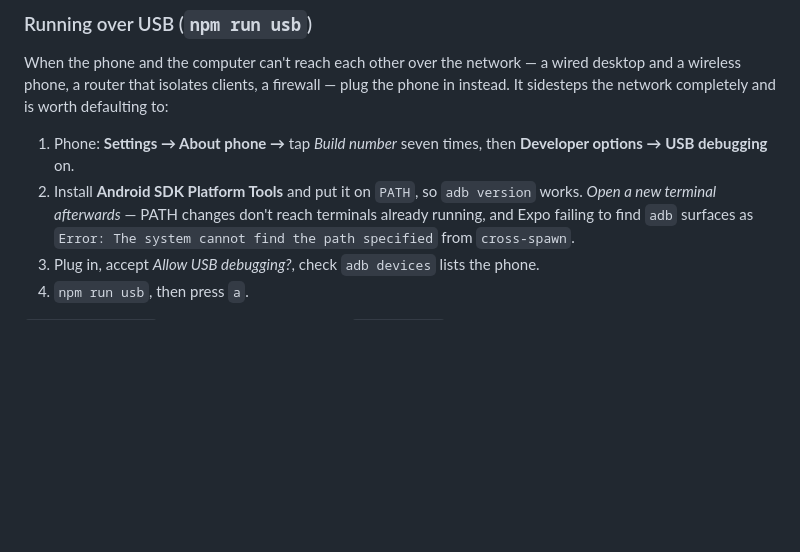
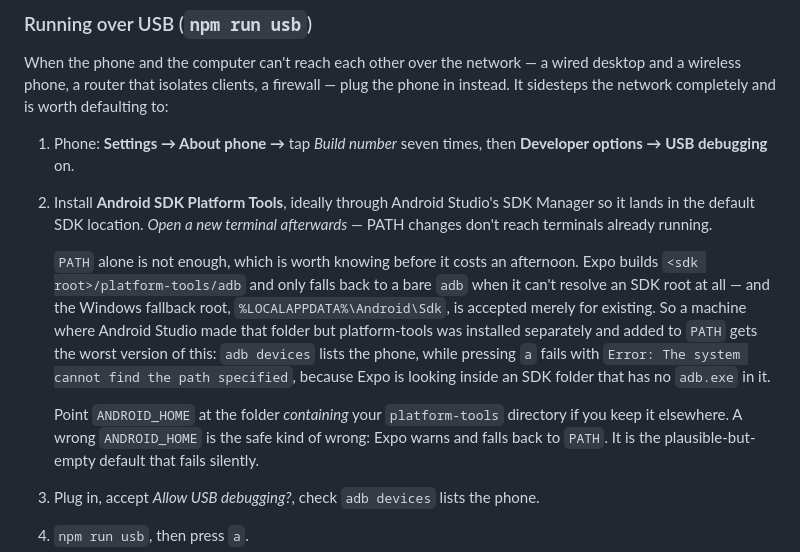
Before and after one commit to ninoninonino19/Kasama, a Markdown page: README.md, the part around the change. Rendered like a GitHub page; blank space fills up the shorter version.

Commit message:
Correct what the adb troubleshooting step blames
The step said to put platform-tools on PATH and blamed a stale terminal
when Expo can't find adb. PATH is the fallback, not the lookup: Expo
builds <sdk root>/platform-tools/adb, and on Windows accepts
%LOCALAPPDATA%\Android\Sdk as that root for merely existing.

So the machine this step was least useful on is the one where Android
Studio created that folder and platform-tools was installed elsewhere
and added to PATH. `adb devices` lists the phone, pressing `a` fails
with "The system cannot find the path specified", and the documented
fix — check PATH, open a new terminal — is already satisfied.

Says where the lookup actually goes, and that ANDROID_HOME points at
the parent of platform-tools rather than at it.

Co-Authored-By: Claude Opus 5 <noreply@anthropic.com>
Claude-Session: https://claude.ai/code/session_0129rTLKubNp3uyjHVAN99i3

```diff
--- a/README.md
+++ b/README.md
@@ -132,10 +132,22 @@ instead. It sidesteps the network completely and is worth defaulting to:
 
 1. Phone: **Settings → About phone →** tap *Build number* seven times, then
    **Developer options → USB debugging** on.
-2. Install **Android SDK Platform Tools** and put it on `PATH`, so `adb version` works.
-   *Open a new terminal afterwards* — PATH changes don't reach terminals already running,
-   and Expo failing to find `adb` surfaces as
-   `Error: The system cannot find the path specified` from `cross-spawn`.
+2. Install **Android SDK Platform Tools**, ideally through Android Studio's SDK Manager so
+   it lands in the default SDK location. *Open a new terminal afterwards* — PATH changes
+   don't reach terminals already running.
+
+   `PATH` alone is not enough, which is worth knowing before it costs an afternoon. Expo
+   builds `<sdk root>/platform-tools/adb` and only falls back to a bare `adb` when it can't
+   resolve an SDK root at all — and the Windows fallback root,
+   `%LOCALAPPDATA%\Android\Sdk`, is accepted merely for existing. So a machine where
+   Android Studio made that folder but platform-tools was installed separately and added to
+   `PATH` gets the worst version of this: `adb devices` lists the phone, while pressing `a`
+   fails with `Error: The system cannot find the path specified`, because Expo is looking
+   inside an SDK folder that has no `adb.exe` in it.
+
+   Point `ANDROID_HOME` at the folder *containing* your `platform-tools` directory if you
+   keep it elsewhere. A wrong `ANDROID_HOME` is the safe kind of wrong: Expo warns and falls
+   back to `PATH`. It is the plausible-but-empty default that fails silently.
 3. Plug in, accept *Allow USB debugging?*, check `adb devices` lists the phone.
 4. `npm run usb`, then press `a`.
 
```
